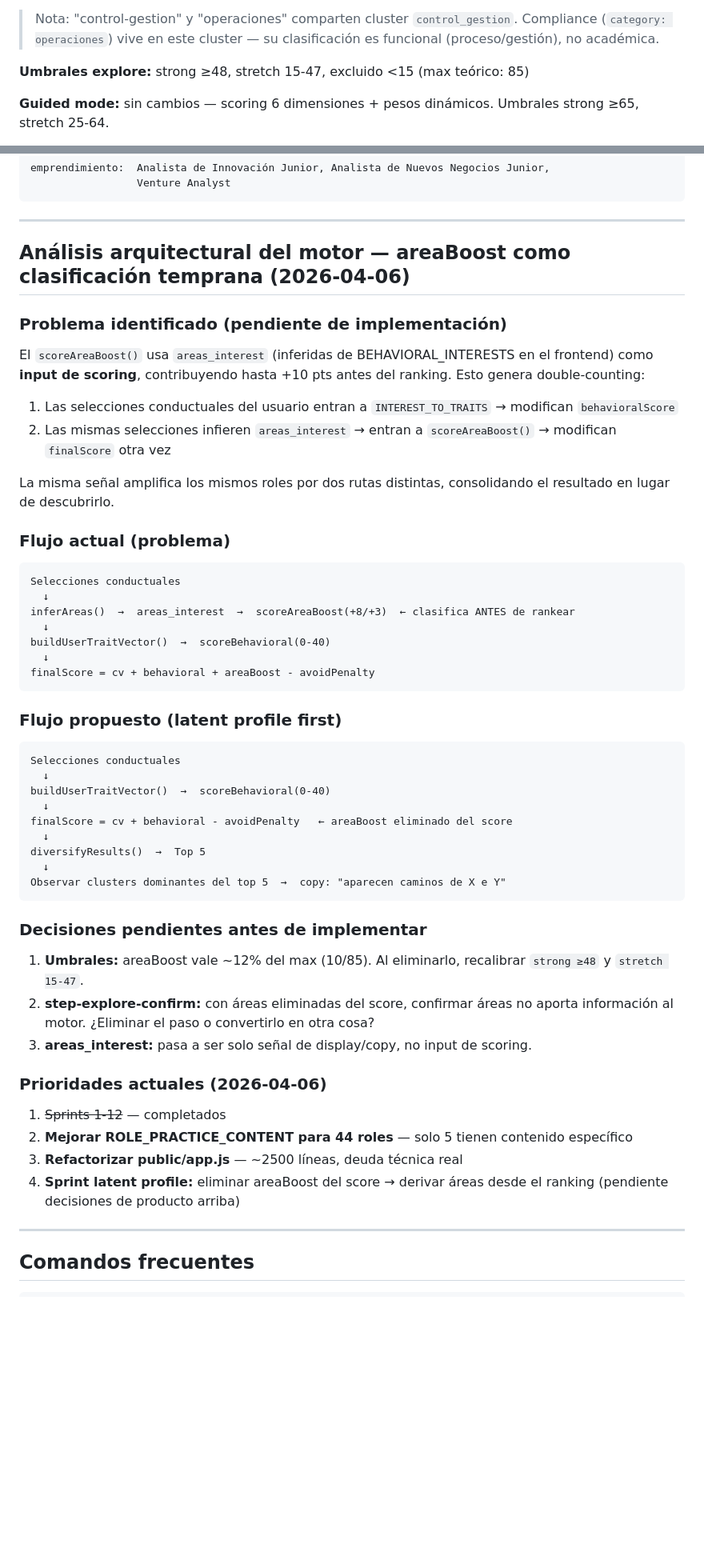
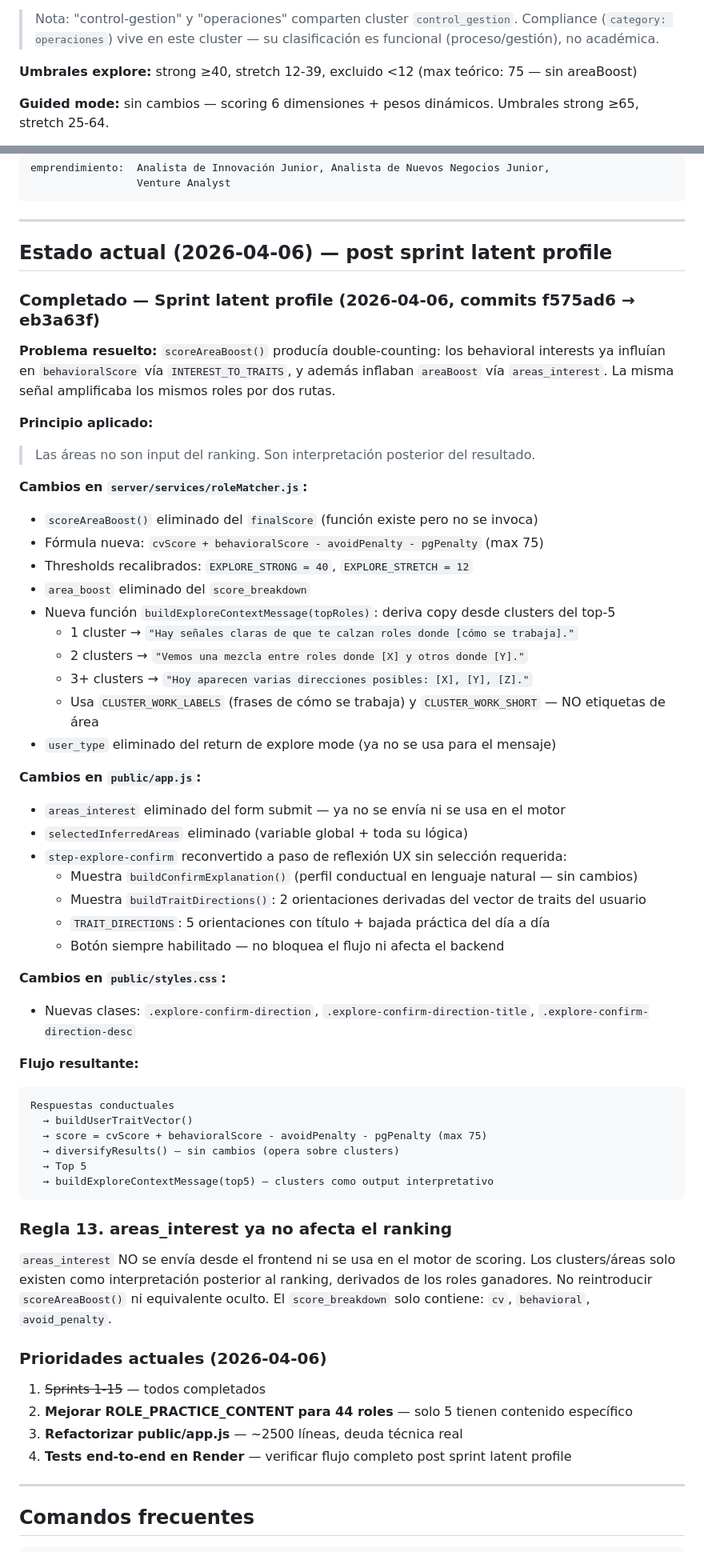
Before and after one commit to juanddpalacios-hash/labora-mvp, a Markdown page: CLAUDE.md, 2 parts joined by grey strips. Shown at 80% size. Rendered like a GitHub page; blank space fills up the shorter version.

Commit message:
docs: actualizar CLAUDE.md con sprint latent profile completo (2026-04-06)
- Motor explore: formula nueva sin areaBoost, thresholds 40/12, max 75
- Regla 13: areas_interest no afecta ranking — solo output interpretativo
- step-explore-confirm: reconvertido a reflexión UX (buildTraitDirections)
- buildExploreContextMessage: copy desde clusters del top-5
- Comando test actualizado (sin areas_interest, con interest_preferences)
- Prioridades actualizadas: sprints 1-15 completados

Co-Authored-By: Claude Sonnet 4.6 <noreply@anthropic.com>

````diff
--- a/CLAUDE.md
+++ b/CLAUDE.md
@@ -291,7 +291,7 @@ data (analitica, tecnologia) | finance (finanzas) | control_gestion (control-ges
 
 > Nota: "control-gestion" y "operaciones" comparten cluster `control_gestion`. Compliance (`category: operaciones`) vive en este cluster — su clasificación es funcional (proceso/gestión), no académica.
 
-**Umbrales explore:** strong ≥48, stretch 15-47, excluido <15 (max teórico: 85)
+**Umbrales explore:** strong ≥40, stretch 12-39, excluido <12 (max teórico: 75 — sin areaBoost)
 
 **Guided mode:** sin cambios — scoring 6 dimensiones + pesos dinámicos. Umbrales strong ≥65, stretch 25-64.
 
@@ -533,51 +533,60 @@ emprendimiento:  Analista de Innovación Junior, Analista de Nuevos Negocios Jun
 
 ---
 
-## Análisis arquitectural del motor — areaBoost como clasificación temprana (2026-04-06)
+## Estado actual (2026-04-06) — post sprint latent profile
 
-### Problema identificado (pendiente de implementación)
+### Completado — Sprint latent profile (2026-04-06, commits f575ad6 → eb3a63f)
 
-El `scoreAreaBoost()` usa `areas_interest` (inferidas de BEHAVIORAL_INTERESTS en el frontend) como **input de scoring**, contribuyendo hasta +10 pts antes del ranking. Esto genera double-counting:
+**Problema resuelto:**
+`scoreAreaBoost()` producía double-counting: los behavioral interests ya influían en `behavioralScore` vía `INTEREST_TO_TRAITS`, y además inflaban `areaBoost` vía `areas_interest`. La misma señal amplificaba los mismos roles por dos rutas.
 
-1. Las selecciones conductuales del usuario entran a `INTEREST_TO_TRAITS` → modifican `behavioralScore`
-2. Las mismas selecciones infieren `areas_interest` → entran a `scoreAreaBoost()` → modifican `finalScore` otra vez
+**Principio aplicado:**
+> Las áreas no son input del ranking. Son interpretación posterior del resultado.
 
-La misma señal amplifica los mismos roles por dos rutas distintas, consolidando el resultado en lugar de descubrirlo.
+**Cambios en `server/services/roleMatcher.js`:**
+- `scoreAreaBoost()` eliminado del `finalScore` (función existe pero no se invoca)
+- Fórmula nueva: `cvScore + behavioralScore - avoidPenalty - pgPenalty` (max 75)
+- Thresholds recalibrados: `EXPLORE_STRONG = 40`, `EXPLORE_STRETCH = 12`
+- `area_boost` eliminado del `score_breakdown`
+- Nueva función `buildExploreContextMessage(topRoles)`: deriva copy desde clusters del top-5
+  - 1 cluster → `"Hay señales claras de que te calzan roles donde [cómo se trabaja]."`
+  - 2 clusters → `"Vemos una mezcla entre roles donde [X] y otros donde [Y]."`
+  - 3+ clusters → `"Hoy aparecen varias direcciones posibles: [X], [Y], [Z]."`
+  - Usa `CLUSTER_WORK_LABELS` (frases de cómo se trabaja) y `CLUSTER_WORK_SHORT` — NO etiquetas de área
+- `user_type` eliminado del return de explore mode (ya no se usa para el mensaje)
 
-### Flujo actual (problema)
+**Cambios en `public/app.js`:**
+- `areas_interest` eliminado del form submit — ya no se envía ni se usa en el motor
+- `selectedInferredAreas` eliminado (variable global + toda su lógica)
+- `step-explore-confirm` reconvertido a paso de reflexión UX sin selección requerida:
+  - Muestra `buildConfirmExplanation()` (perfil conductual en lenguaje natural — sin cambios)
+  - Muestra `buildTraitDirections()`: 2 orientaciones derivadas del vector de traits del usuario
+  - `TRAIT_DIRECTIONS`: 5 orientaciones con título + bajada práctica del día a día
+  - Botón siempre habilitado — no bloquea el flujo ni afecta el backend
+
+**Cambios en `public/styles.css`:**
+- Nuevas clases: `.explore-confirm-direction`, `.explore-confirm-direction-title`, `.explore-confirm-direction-desc`
+
+**Flujo resultante:**
 ```
-Selecciones conductuales
-  ↓
-inferAreas()  →  areas_interest  →  scoreAreaBoost(+8/+3)  ← clasifica ANTES de rankear
-  ↓
-buildUserTraitVector()  →  scoreBehavioral(0-40)
-  ↓
-finalScore = cv + behavioral + areaBoost - avoidPenalty
+Respuestas conductuales
+  → buildUserTraitVector()
+  → score = cvScore + behavioralScore - avoidPenalty - pgPenalty (max 75)
+  → diversifyResults() — sin cambios (opera sobre clusters)
+  → Top 5
+  → buildExploreContextMessage(top5) — clusters como output interpretativo
 ```
 
-### Flujo propuesto (latent profile first)
-```
-Selecciones conductuales
-  ↓
-buildUserTraitVector()  →  scoreBehavioral(0-40)
-  ↓
-finalScore = cv + behavioral - avoidPenalty   ← areaBoost eliminado del score
-  ↓
-diversifyResults()  →  Top 5
-  ↓
-Observar clusters dominantes del top 5  →  copy: "aparecen caminos de X e Y"
-```
-
-### Decisiones pendientes antes de implementar
-1. **Umbrales:** areaBoost vale ~12% del max (10/85). Al eliminarlo, recalibrar `strong ≥48` y `stretch 15-47`.
-2. **step-explore-confirm:** con áreas eliminadas del score, confirmar áreas no aporta información al motor. ¿Eliminar el paso o convertirlo en otra cosa?
-3. **areas_interest:** pasa a ser solo señal de display/copy, no input de scoring.
+### Regla 13. areas_interest ya no afecta el ranking
+`areas_interest` NO se envía desde el frontend ni se usa en el motor de scoring.
+Los clusters/áreas solo existen como interpretación posterior al ranking, derivados de los roles ganadores.
+No reintroducir `scoreAreaBoost()` ni equivalente oculto. El `score_breakdown` solo contiene: `cv`, `behavioral`, `avoid_penalty`.
 
 ### Prioridades actuales (2026-04-06)
-1. ~~Sprints 1-12~~ — completados
-13. **Mejorar ROLE_PRACTICE_CONTENT para 44 roles** — solo 5 tienen contenido específico
-14. **Refactorizar public/app.js** — ~2500 líneas, deuda técnica real
-15. **Sprint latent profile:** eliminar areaBoost del score → derivar áreas desde el ranking (pendiente decisiones de producto arriba)
+1. ~~Sprints 1-15~~ — todos completados
+16. **Mejorar ROLE_PRACTICE_CONTENT para 44 roles** — solo 5 tienen contenido específico
+17. **Refactorizar public/app.js** — ~2500 líneas, deuda técnica real
+18. **Tests end-to-end en Render** — verificar flujo completo post sprint latent profile
 
 ---
 
````
Also changed, not shown: other parts of CLAUDE.md (+5 -4 lines).
